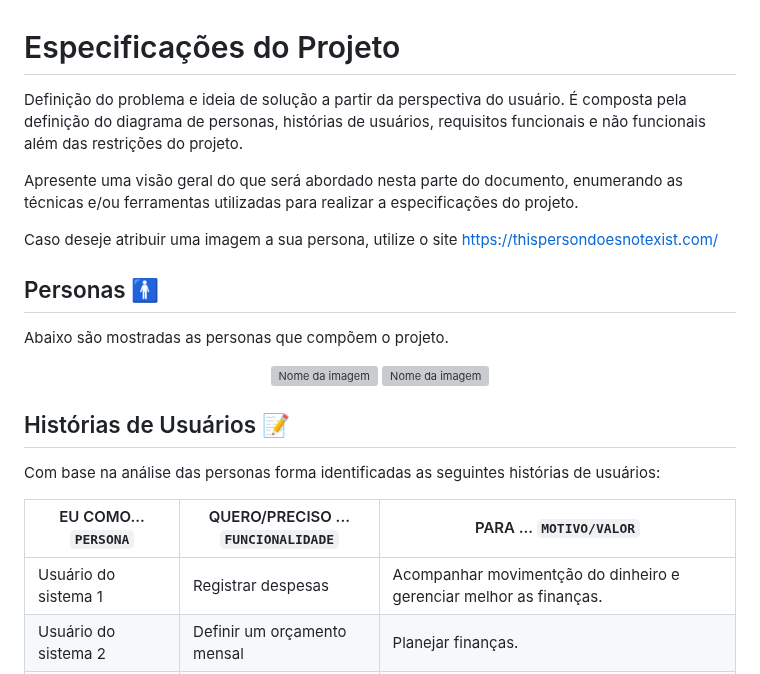
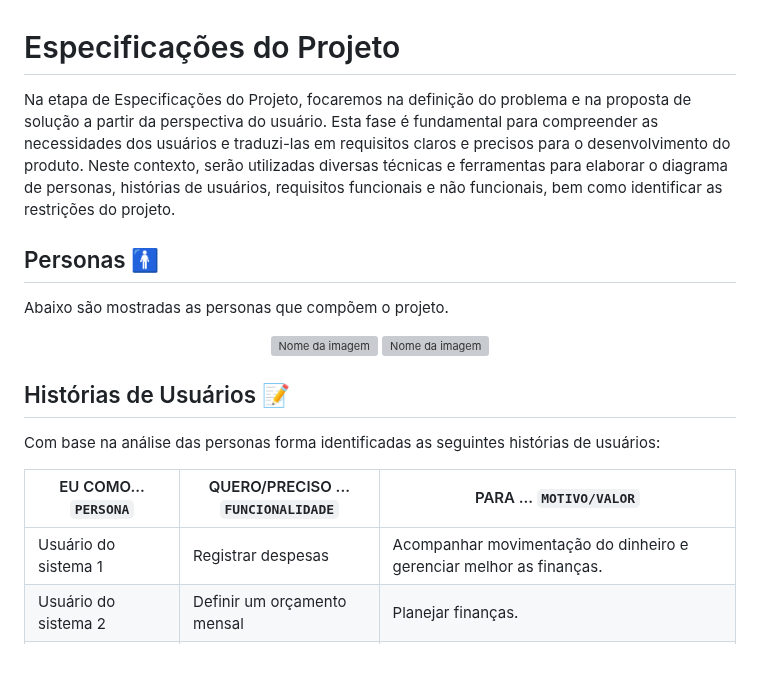
Before and after one commit to ICEI-PUC-Minas-PMV-SI/pmv-si-2024-1-pe1-t6-si_t6_app_web_1osem2024_gp01, a Markdown page: docs/especification.md, the part around the change. Rendered like a GitHub page; grey boxes are pictures that could not be loaded.

```diff
--- a/docs/especification.md
+++ b/docs/especification.md
@@ -1,10 +1,6 @@
 # Especificações do Projeto
 
-Definição do problema e ideia de solução a partir da perspectiva do usuário. É composta pela definição do  diagrama de personas, histórias de usuários, requisitos funcionais e não funcionais além das restrições do projeto.
-
-Apresente uma visão geral do que será abordado nesta parte do documento, enumerando as técnicas e/ou ferramentas utilizadas para realizar a especificações do projeto.
-
-Caso deseje atribuir uma imagem a sua persona, utilize o site https://thispersondoesnotexist.com/
+Na etapa de Especificações do Projeto, focaremos na definição do problema e na proposta de solução a partir da perspectiva do usuário. Esta fase é fundamental para compreender as necessidades dos usuários e traduzi-las em requisitos claros e precisos para o desenvolvimento do produto. Neste contexto, serão utilizadas diversas técnicas e ferramentas para elaborar o diagrama de personas, histórias de usuários, requisitos funcionais e não funcionais, bem como identificar as restrições do projeto.
 
 ## Personas 🚹
 Abaixo são mostradas as personas que compõem o projeto.
@@ -23,7 +19,7 @@ Com base na análise das personas forma identificadas as seguintes histórias de
 
 |EU COMO... `PERSONA`| QUERO/PRECISO ... `FUNCIONALIDADE` |PARA ... `MOTIVO/VALOR`                 |
 |--------------------|------------------------------------|----------------------------------------|
-|Usuário do sistema 1 |  Registrar despesas                | Acompanhar movimentção do dinheiro e gerenciar melhor as finanças. |
+|Usuário do sistema 1 |  Registrar despesas                | Acompanhar movimentação do dinheiro e gerenciar melhor as finanças. |
 |Usuário do sistema 2 | Definir um orçamento mensal        | Planejar finanças.                    |
 |Administrador do sistema | Adicionar novos recursos       | Para melhorar continuamente o aplicativo e atender às necessidades dos usuários. |
 |Usuário do sistema 3 |  Visualizar despesas               | Entender os hábitos de gastos e tomar decisões financeiras.                   |
```
